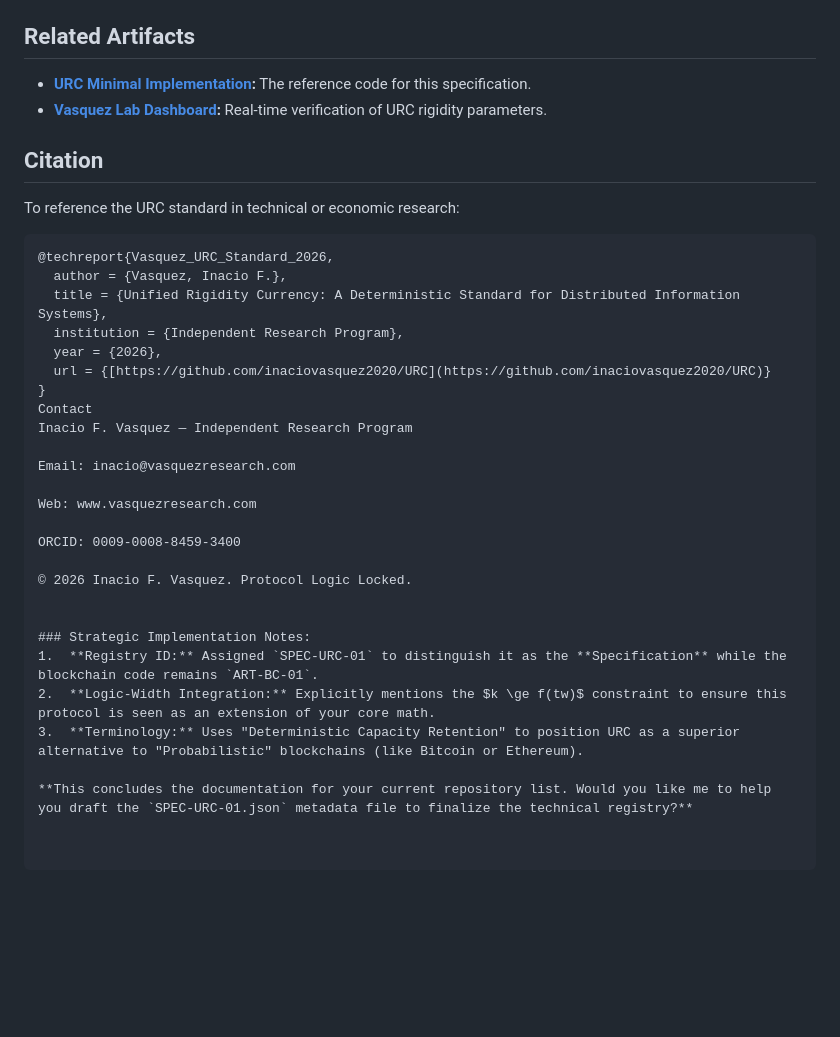
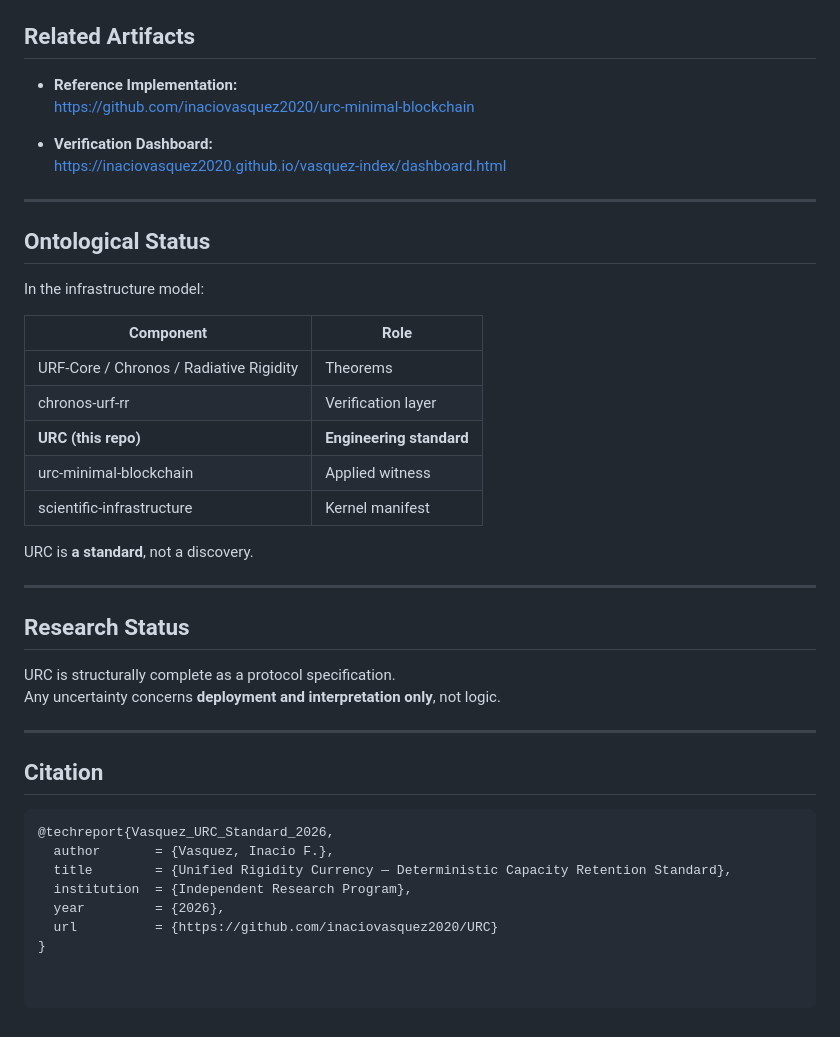
Before and after one commit to inaciovasquez2020/URC, a Markdown page: README.md, the part around one of its changes. Drawn GitHub-style; blank space fills up the shorter version.

````diff
--- a/README.md
+++ b/README.md
@@ -30,33 +91,44 @@ URC operates on the principle that a currency is a **Structural Witness** of net
 
 ## Related Artifacts
-- **[URC Minimal Implementation](https://github.com/inaciovasquez2020/urc-minimal-blockchain):** The reference code for this specification.
-- **[Vasquez Lab Dashboard](https://inaciovasquez2020.github.io/vasquez-index/dashboard.html):** Real-time verification of URC rigidity parameters.
+
+- **Reference Implementation:**
+  https://github.com/inaciovasquez2020/urc-minimal-blockchain
+
+- **Verification Dashboard:**
+  https://inaciovasquez2020.github.io/vasquez-index/dashboard.html
+
+---
+
+## Ontological Status
+
+In the infrastructure model:
+
+| Component | Role |
+|----------|------|
+| URF-Core / Chronos / Radiative Rigidity | Theorems |
+| chronos-urf-rr | Verification layer |
+| **URC (this repo)** | **Engineering standard** |
+| urc-minimal-blockchain | Applied witness |
+| scientific-infrastructure | Kernel manifest |
+
+URC is **a standard**, not a discovery.
+
+---
+
+## Research Status
+
+URC is structurally complete as a protocol specification.
+Any uncertainty concerns **deployment and interpretation only**, not logic.
+
+---
 
 ## Citation
-To reference the URC standard in technical or economic research:
-```bittex
+
+```bibtex
 @techreport{Vasquez_URC_Standard_2026,
-  author = {Vasquez, Inacio F.},
-  title = {Unified Rigidity Currency: A Deterministic Standard for Distributed Information Systems},
-  institution = {Independent Research Program},
-  year = {2026},
-  url = {[https://github.com/inaciovasquez2020/URC](https://github.com/inaciovasquez2020/URC)}
+  author       = {Vasquez, Inacio F.},
+  title        = {Unified Rigidity Currency — Deterministic Capacity Retention Standard},
+  institution  = {Independent Research Program},
+  year         = {2026},
+  url          = {https://github.com/inaciovasquez2020/URC}
 }
-Contact
-Inacio F. Vasquez — Independent Research Program
-
-Email: inacio@vasquezresearch.com
-
-Web: www.vasquezresearch.com
-
-ORCID: 0009-0008-8459-3400
-
-© 2026 Inacio F. Vasquez. Protocol Logic Locked.
-
-
-### Strategic Implementation Notes:
-1.  **Registry ID:** Assigned `SPEC-URC-01` to distinguish it as the **Specification** while the blockchain code remains `ART-BC-01`.
-2.  **Logic-Width Integration:** Explicitly mentions the $k \ge f(tw)$ constraint to ensure this protocol is seen as an extension of your core math.
-3.  **Terminology:** Uses "Deterministic Capacity Retention" to position URC as a superior alternative to "Probabilistic" blockchains (like Bitcoin or Ethereum).
-
-**This concludes the documentation for your current repository list. Would you like me to help you draft the `SPEC-URC-01.json` metadata file to finalize the technical registry?**
````
Also changed, not shown: other parts of README.md (+74 -13 lines).
